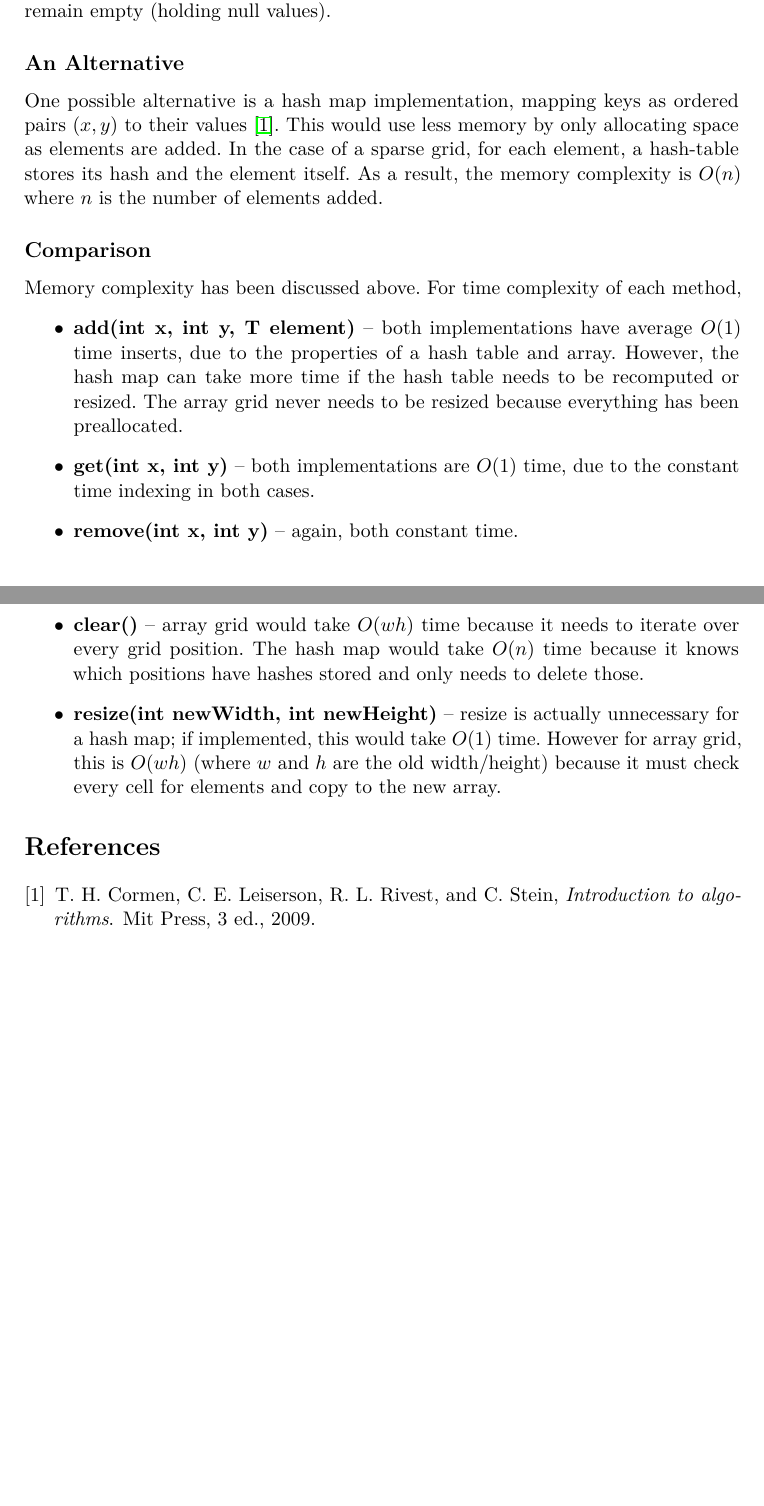
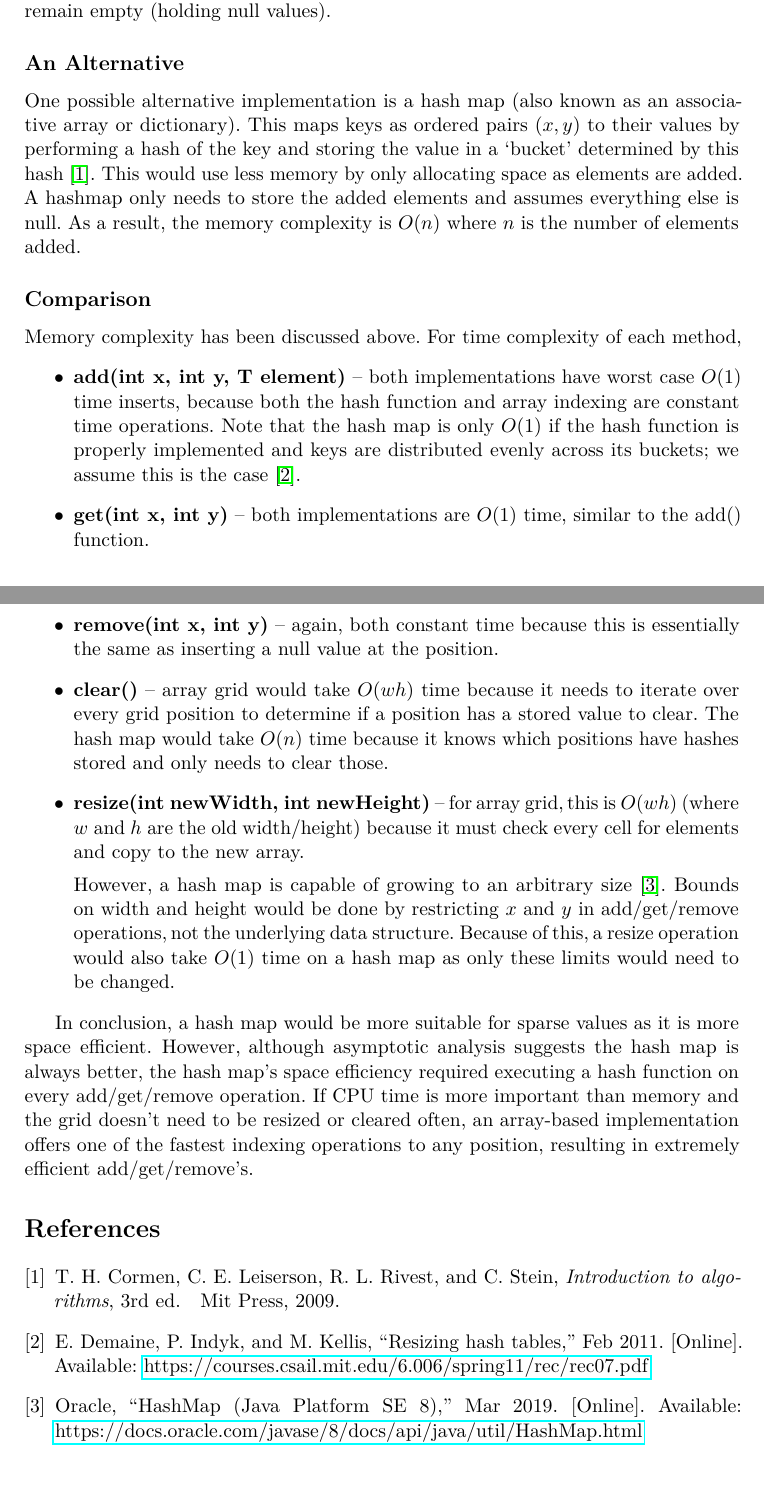
Before and after one commit to katrinafyi/comp3506_ass1, a LaTeX document (README.tex, which reads bibliography.bib): two parts of pages 1 and 2 of 2, joined at a grey line, cut so that both start at the same text. The pictures show the PDF file README.pdf that the author committed with the source.

Commit message:
update writeup with more detail and references.

```diff
--- a/README.tex
+++ b/README.tex
@@ -42,11 +42,14 @@ mostly empty (i.e.\ it is sparse), most of this space would remain
 empty (holding null values).
 
 \subsection*{An Alternative}
-One possible alternative is a hash map implementation, mapping keys
-as ordered pairs $(x, y)$ to their values \cite{clrs}. This would use less memory
-by only allocating space as elements are added. In the case of
-a sparse grid, for each element, a hash-table stores its hash and the element
-itself. As a result, the memory complexity is $O(n)$ where $n$ is the
+One possible alternative implementation is a hash map (also known as an associative array
+or dictionary). This maps keys
+as ordered pairs $(x, y)$ to their values by performing a hash
+of the key and storing the value in a `bucket' determined by this hash \cite{clrs}.
+This would use less memory
+by only allocating space as elements are added. A hashmap only needs to store
+the added elements and assumes everything else is null.
+ As a result, the memory complexity is $O(n)$ where $n$ is the
 number of elements added.
 
 \subsection*{Comparison}
@@ -54,22 +57,34 @@ Memory complexity has been discussed above. For time complexity of
 each method,
 \begin{itemize}
     \item \textbf{add(int x, int y, T element)} -- both implementations
-    have average $O(1)$ time inserts, due to the properties of a hash table and
-    array. However, the hash map can take more time if the hash table needs
-    to be recomputed or resized. The array grid never needs to be resized because
-    everything has been preallocated.
+    have worst case $O(1)$ time inserts, because both the hash function and array indexing
+    are constant time operations. Note that the hash map is only $O(1)$ if the hash
+    function is properly implemented and keys are distributed evenly across its
+    buckets; we assume this is the case \cite{demaine_indyk_kellis_2011}.
     \item \textbf{get(int x, int y)} -- both implementations
-    are $O(1)$ time, due to the constant time indexing in both cases.
-    \item \textbf{remove(int x, int y)} -- again, both constant time.
+    are $O(1)$ time, similar to the add() function.
+    \item \textbf{remove(int x, int y)} -- again, both constant time because this is essentially
+    the same as inserting a null value at the position.
     \item \textbf{clear()} -- array grid would take $O(wh)$ time because
-    it needs to iterate over every grid position. The hash map would take
+    it needs to iterate over every grid position to determine if
+    a position has a stored value to clear. The hash map would take
     $O(n)$ time because it knows which positions have hashes stored
-    and only needs to delete those.
-    \item \textbf{resize(int newWidth, int newHeight)} -- resize is actually
-    unnecessary for a hash map; if implemented, this would take $O(1)$ time. However
+    and only needs to clear those.
+    \item \textbf{resize(int newWidth, int newHeight)} --
     for array grid, this is $O(wh)$ (where $w$ and $h$ are the old width/height)
-    because it must check every cell for
-    elements and copy to the new array.
+    because it must check every cell for elements and copy to the new array.
+
+    However, a hash map is capable of growing to an arbitrary size \cite{hashmap}.
+    Bounds on width and height would be done by restricting $x$ and $y$ in add/get/remove operations,
+    not the underlying data structure. Because of this, a resize operation would also take $O(1)$ time
+    on a hash map as only these limits would need to be changed.
 \end{itemize}
 
+In conclusion, a hash map would be more suitable for sparse values as it is more space efficient.
+However, although asymptotic analysis suggests the hash map is always better,
+the hash map's space efficiency required executing a hash function on every add/get/remove operation.
+If CPU time is more important than memory and the grid doesn't need to be resized or cleared often,
+an array-based implementation offers one of the fastest indexing operations to any position,
+resulting in extremely efficient add/get/remove's.
+
 \bibliography{bibliography}
--- a/bibliography.bib
+++ b/bibliography.bib
@@ -1 +1,3 @@
 @book{clrs, place={Cambridge (Inglaterra)}, edition={3}, title={Introduction to algorithms}, publisher={Mit Press}, author={Cormen, Thomas H. and Leiserson, Charles E. and Rivest, Ronald L. and Stein, Clifford}, year={2009}}
+@misc{hashmap, author={Oracle}, title={{HashMap (Java Platform SE 8)}}, url={https://docs.oracle.com/javase/8/docs/api/java/util/HashMap.html}, journal={HashMap (Java Platform SE 8 )}, publisher={Oracle}, year={2019}, month={Mar}}
+@misc{demaine_indyk_kellis_2011, title={Resizing Hash Tables}, url={https://courses.csail.mit.edu/6.006/spring11/rec/rec07.pdf}, journal={6.006: Introduction to Algorithms}, publisher={Massachusetts Institute of Technology}, author={Demaine, Erik and Indyk, Piotr and Kellis, Manolis}, year={2011}, month={Feb}}
```
Also changed, not shown: README.pdf, README.tex (2 more changed lines).
